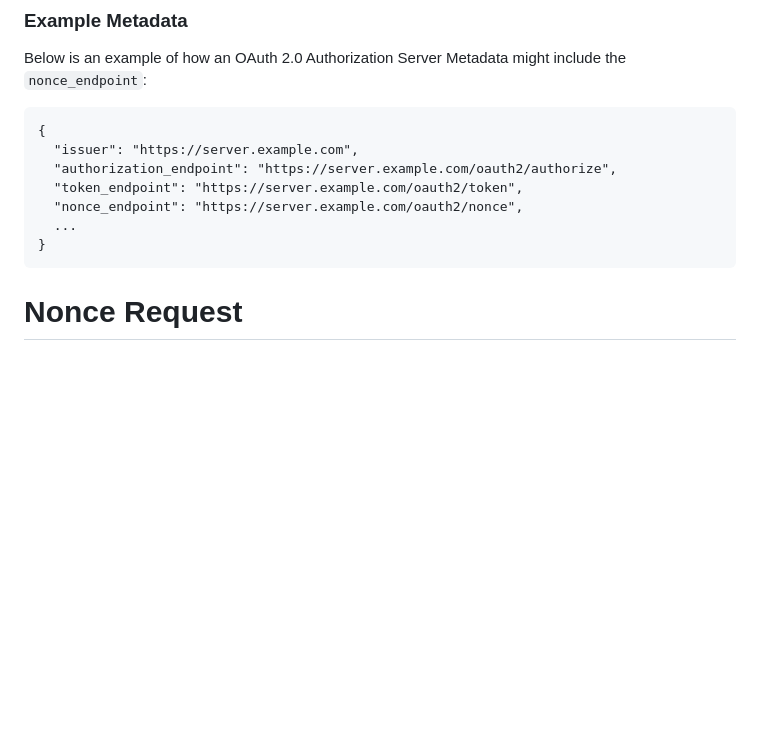
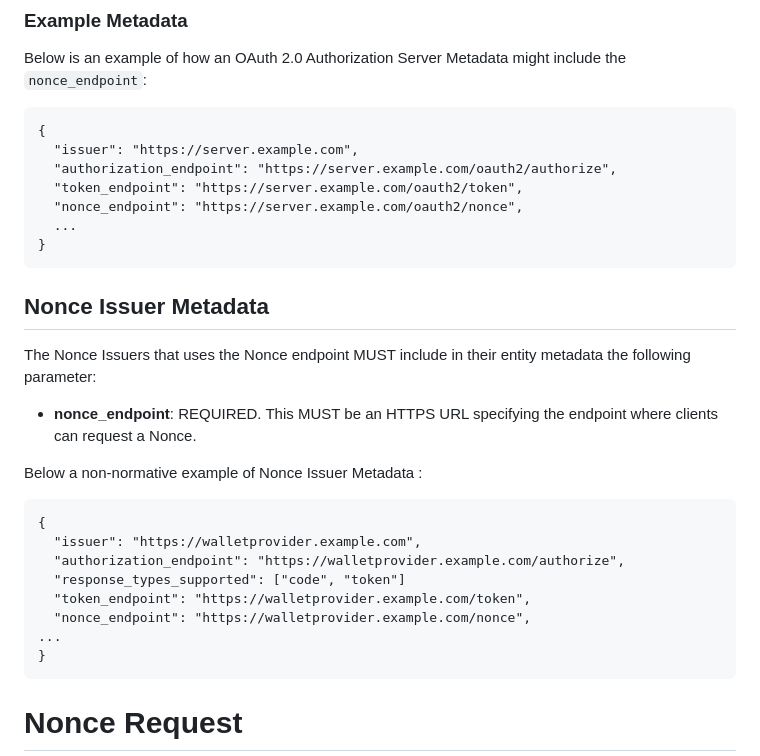
Before and after one commit to peppelinux/draft-demarco-oauth-nonce-endpoint, a Markdown page: draft-demarco-oauth-nonce-endpoint.md, the part around the change. GitHub-like rendering; blank space fills up the shorter version.

Commit message:
Add nonce endpoint issuer metadata (#27)
* Add nonce endpoint issuer metadata

* Editorial update

Co-authored-by: Giuseppe De Marco <giuseppe.demarco@teamdigitale.governo.it>

* Editorial update

Co-authored-by: Giuseppe De Marco <giuseppe.demarco@teamdigitale.governo.it>

* Edit the Nonce Issuer Metadata

the example is compliant with the OAuth 2.0 Authorization Server Metadata

---------

Co-authored-by: Giuseppe De Marco <giuseppe.demarco@teamdigitale.governo.it>

```diff
--- a/draft-demarco-oauth-nonce-endpoint.md
+++ b/draft-demarco-oauth-nonce-endpoint.md
@@ -116,6 +116,25 @@ Below is an example of how an OAuth 2.0 Authorization Server Metadata might incl
   "token_endpoint": "https://server.example.com/oauth2/token",
   "nonce_endpoint": "https://server.example.com/oauth2/nonce",
   ...
+}
+~~~~
+
+## Nonce Issuer Metadata
+
+The Nonce Issuers that uses the Nonce endpoint MUST include in their entity metadata the following parameter:
+
+ - **nonce_endpoint**: REQUIRED. This MUST be an HTTPS URL specifying the endpoint where clients can request a Nonce.
+
+Below a non-normative example of Nonce Issuer Metadata :
+
+~~~~
+{
+  "issuer": "https://walletprovider.example.com",
+  "authorization_endpoint": "https://walletprovider.example.com/authorize",
+  "response_types_supported": ["code", "token"]
+  "token_endpoint": "https://walletprovider.example.com/token",
+  "nonce_endpoint": "https://walletprovider.example.com/nonce",
+...
 }
 ~~~~
 
```
